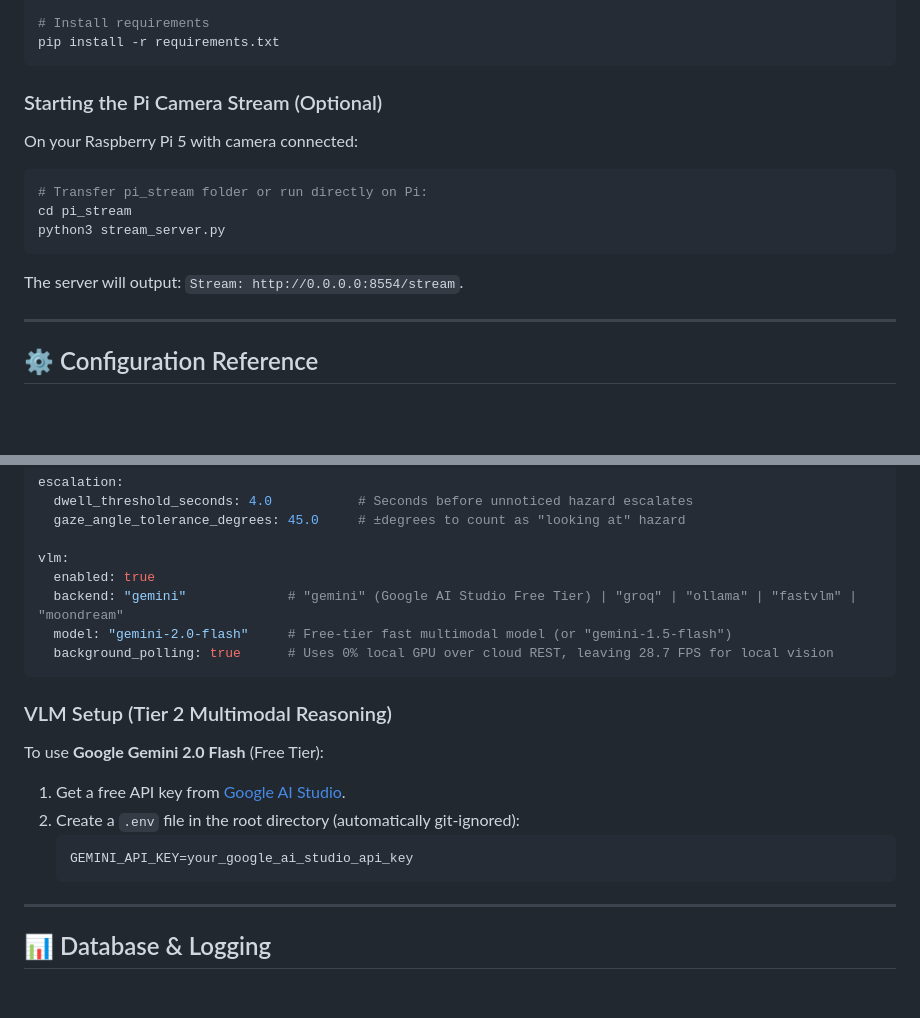
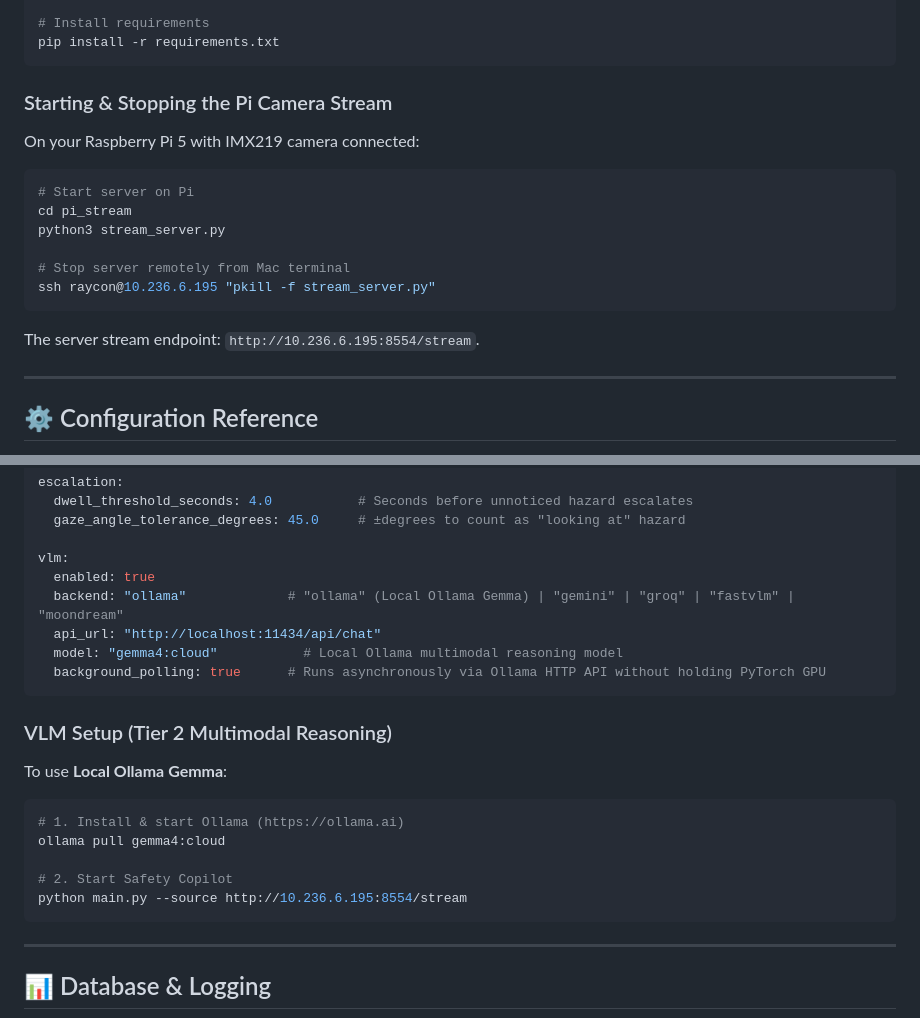
Before and after one commit to shaurya-dogra/egocentric_construction_partner, a Markdown page: README.md, 2 parts joined by grey strips. Rendered like a GitHub page; blank space fills up the shorter version.

Commit message:
docs: update README with Ollama Gemma VLM setup and Raspberry Pi remote stop instructions

````diff
--- a/README.md
+++ b/README.md
@@ -322,16 +322,19 @@ source .venv/bin/activate
 pip install -r requirements.txt
 ```
 
-### Starting the Pi Camera Stream (Optional)
+### Starting & Stopping the Pi Camera Stream
 
-On your Raspberry Pi 5 with camera connected:
+On your Raspberry Pi 5 with IMX219 camera connected:
 
 ```bash
-# Transfer pi_stream folder or run directly on Pi:
+# Start server on Pi
 cd pi_stream
 python3 stream_server.py
+
+# Stop server remotely from Mac terminal
+ssh raycon@10.236.6.195 "pkill -f stream_server.py"
 ```
-The server will output: `Stream: http://0.0.0.0:8554/stream`.
+The server stream endpoint: `http://10.236.6.195:8554/stream`.
 
 ---
 
@@ -367,20 +370,23 @@ escalation:
 
 vlm:
   enabled: true
-  backend: "gemini"             # "gemini" (Google AI Studio Free Tier) | "groq" | "ollama" | "fastvlm" | "moondream"
-  model: "gemini-2.0-flash"     # Free-tier fast multimodal model (or "gemini-1.5-flash")
-  background_polling: true      # Uses 0% local GPU over cloud REST, leaving 28.7 FPS for local vision
+  backend: "ollama"             # "ollama" (Local Ollama Gemma) | "gemini" | "groq" | "fastvlm" | "moondream"
+  api_url: "http://localhost:11434/api/chat"
+  model: "gemma4:cloud"           # Local Ollama multimodal reasoning model
+  background_polling: true      # Runs asynchronously via Ollama HTTP API without holding PyTorch GPU
 ```
 
 ### VLM Setup (Tier 2 Multimodal Reasoning)
 
-To use **Google Gemini 2.0 Flash** (Free Tier):
+To use **Local Ollama Gemma**:
 
-1. Get a free API key from [Google AI Studio](https://aistudio.google.com/).
-2. Create a `.env` file in the root directory (automatically git-ignored):
-   ```bash
-   GEMINI_API_KEY=your_google_ai_studio_api_key
-   ```
+```bash
+# 1. Install & start Ollama (https://ollama.ai)
+ollama pull gemma4:cloud
+
+# 2. Start Safety Copilot
+python main.py --source http://10.236.6.195:8554/stream
+```
 
 ---
 
````
